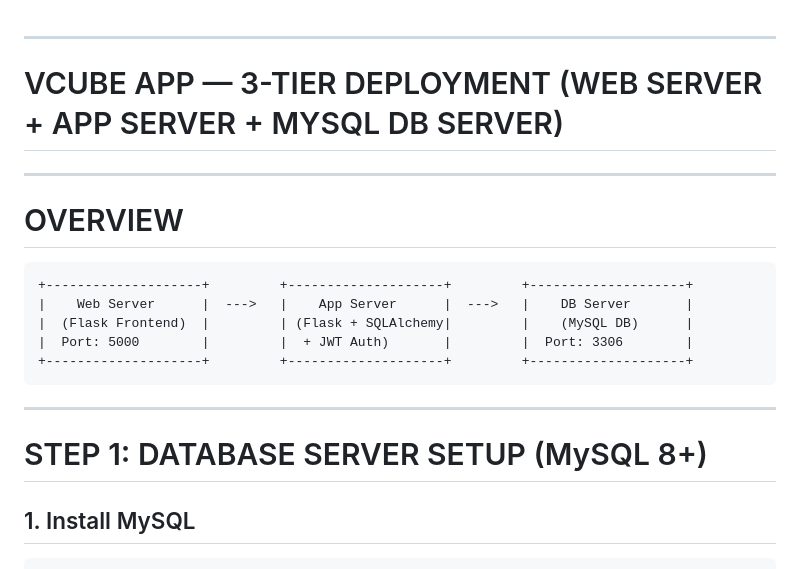
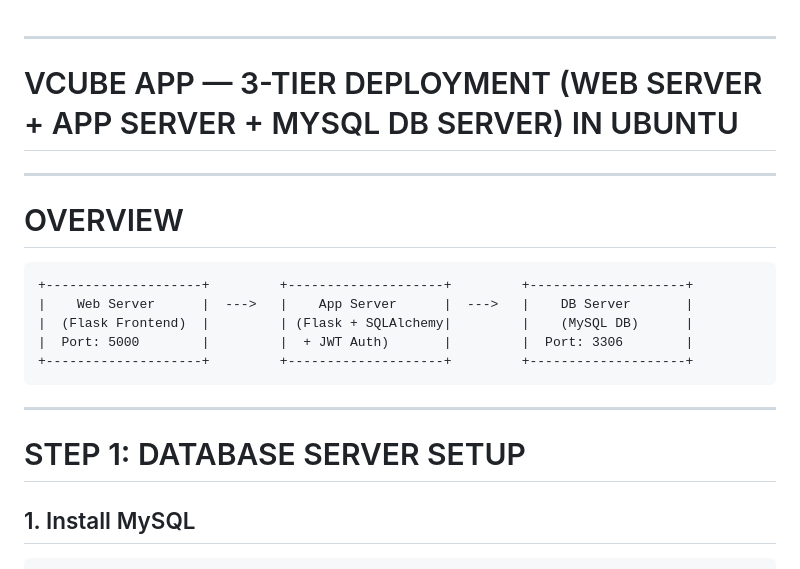
Before and after one commit to kushall1845/Vcube_App, a Markdown page: Readme.md, the part around the change. GitHub-like rendering.

```diff
--- a/Readme.md
+++ b/Readme.md
@@ -1,7 +1,7 @@
 
 ---
 
-# VCUBE APP — 3-TIER DEPLOYMENT (WEB SERVER + APP SERVER + MYSQL DB SERVER)
+# VCUBE APP — 3-TIER DEPLOYMENT (WEB SERVER + APP SERVER + MYSQL DB SERVER) IN UBUNTU
 
 ---
 
@@ -17,7 +17,7 @@
 
 ---
 
-# STEP 1: DATABASE SERVER SETUP (MySQL 8+)
+# STEP 1: DATABASE SERVER SETUP
 
 ## 1. Install MySQL
 
```
